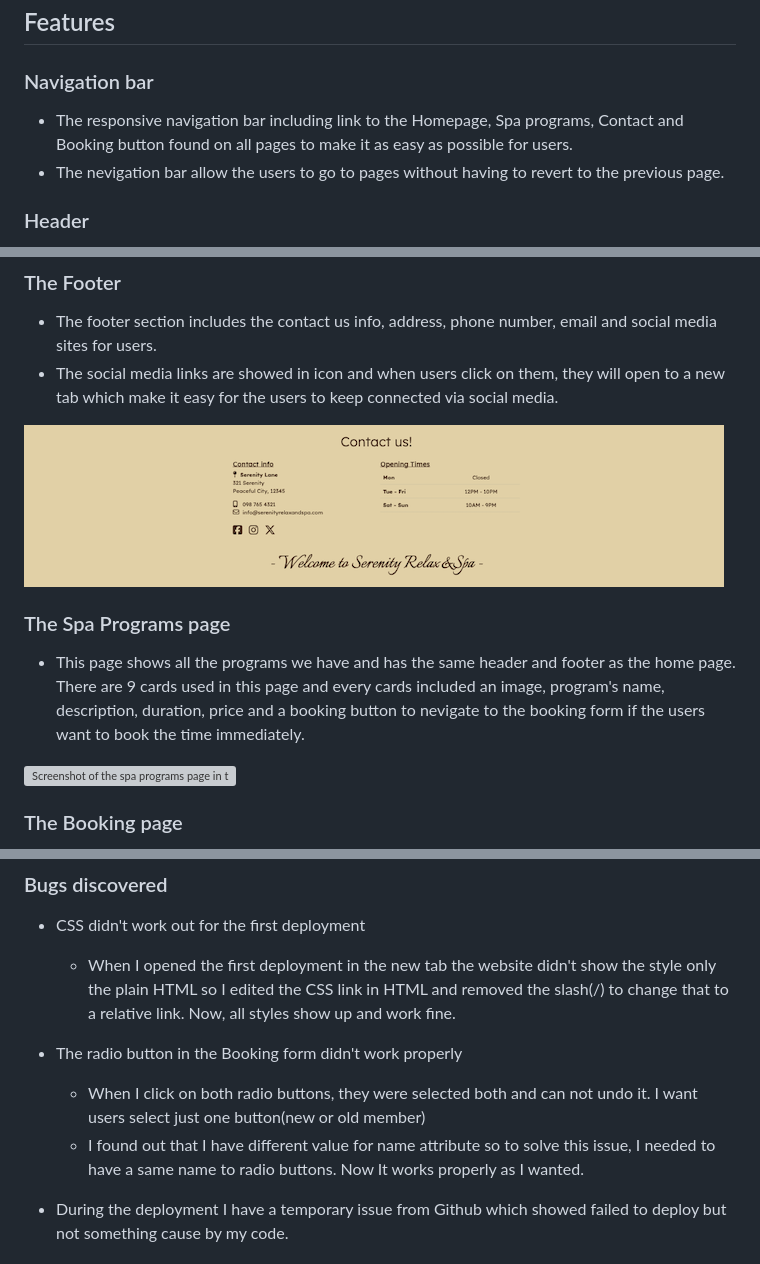
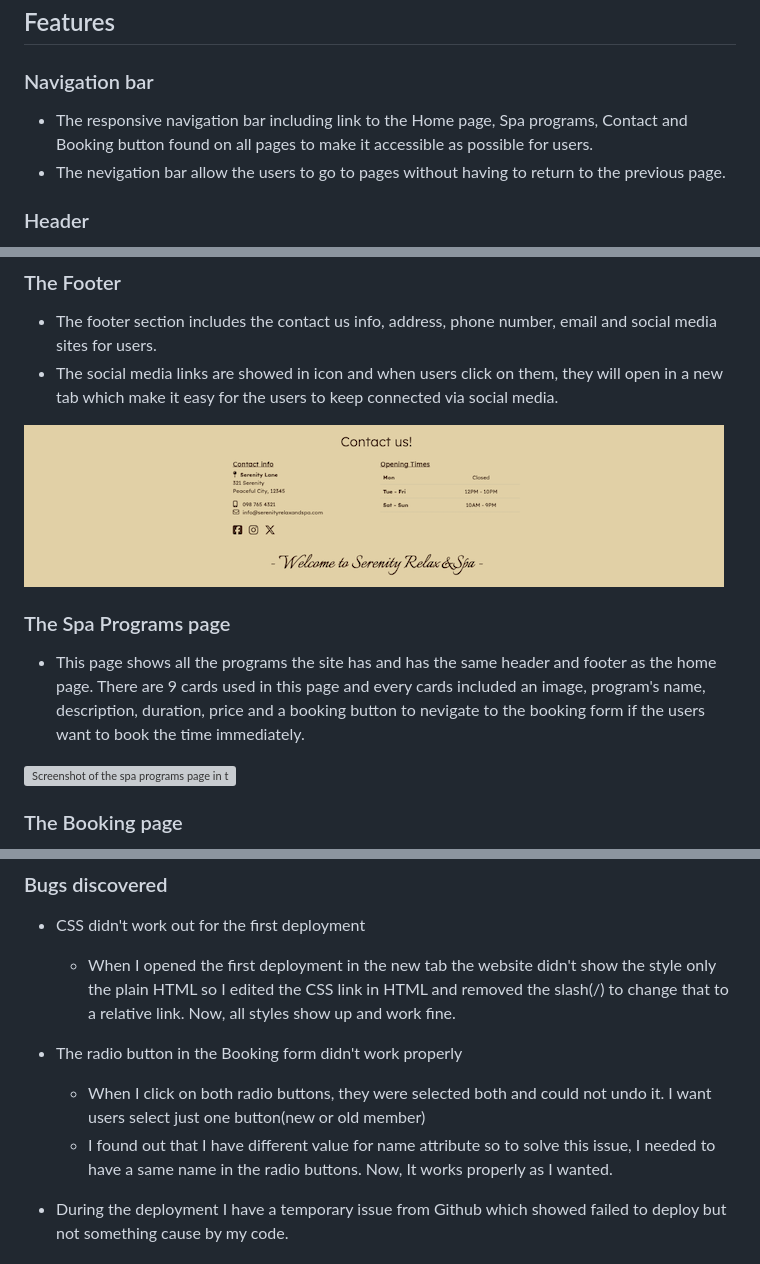
Before and after one commit to Chatlada-Nina/serenity-relax-and-spa, a Markdown page: README.md, 3 parts joined by grey strips. Drawn GitHub-style; grey boxes are pictures that could not be loaded.

```diff
--- a/README.md
+++ b/README.md
@@ -73,8 +73,8 @@ Additionally, I use [Font Awesome](https://fontawesome.com/) for my social media
 
 ### Navigation bar
 
-- The responsive navigation bar including link to the Homepage, Spa programs, Contact and Booking button found on all pages to make it as easy as possible for users.
-- The nevigation bar allow the users to go to pages without having to revert to the previous page.
+- The responsive navigation bar including link to the Home page, Spa programs, Contact and Booking button found on all pages to make it accessible as possible for users.
+- The nevigation bar allow the users to go to pages without having to return to the previous page.
 
 ### Header
 
@@ -105,13 +105,13 @@ Additionally, I use [Font Awesome](https://fontawesome.com/) for my social media
 ### The Footer
 
 - The footer section includes the contact us info, address, phone number, email and social media sites for users.
-- The social media links are showed in icon and when users click on them, they will open to a new tab which make it easy for the users to keep connected via social media.
+- The social media links are showed in icon and when users click on them, they will open in a new tab which make it easy for the users to keep connected via social media.
 
 ![Screenshot of the footer in the website](/documentation/readme/footer.png)
 
 ### The Spa Programs page
 
-- This page shows all the programs we have and has the same header and footer as the home page. There are 9 cards used in this page and every cards included an image, program's name, description, duration, price and a booking button to nevigate to the booking form if the users want to book the time immediately.
+- This page shows all the programs the site has and has the same header and footer as the home page. There are 9 cards used in this page and every cards included an image, program's name, description, duration, price and a booking button to nevigate to the booking form if the users want to book the time immediately.
 
 ![Screenshot of the spa programs page in the website](/documentation/readme/programs-page.png)
 
@@ -150,8 +150,8 @@ Please refer to [TESTING.md](TESTING.md) file for all testing carried out.
    - When I opened the first deployment in the new tab the website didn't show the style only the plain HTML so I edited the CSS link in HTML and removed the slash(/) to change that to a relative link. Now, all styles show up and work fine.
 
 - The radio button in the Booking form didn't work properly
-   - When I click on both radio buttons, they were selected both and can not undo it. I want users select just one button(new or old member)
-   - I found out that I have different value for name attribute so to solve this issue, I needed to have a same name to radio buttons. Now It works properly as I wanted.
+   - When I click on both radio buttons, they were selected both and could not undo it. I want users select just one button(new or old member)
+   - I found out that I have different value for name attribute so to solve this issue, I needed to have a same name in the radio buttons. Now, It works properly as I wanted.
 
 - During the deployment I have a temporary issue from Github which showed failed to deploy but not something cause by my code.
 
```
Also changed, not shown: other parts of README.md (+5 -5 lines).
